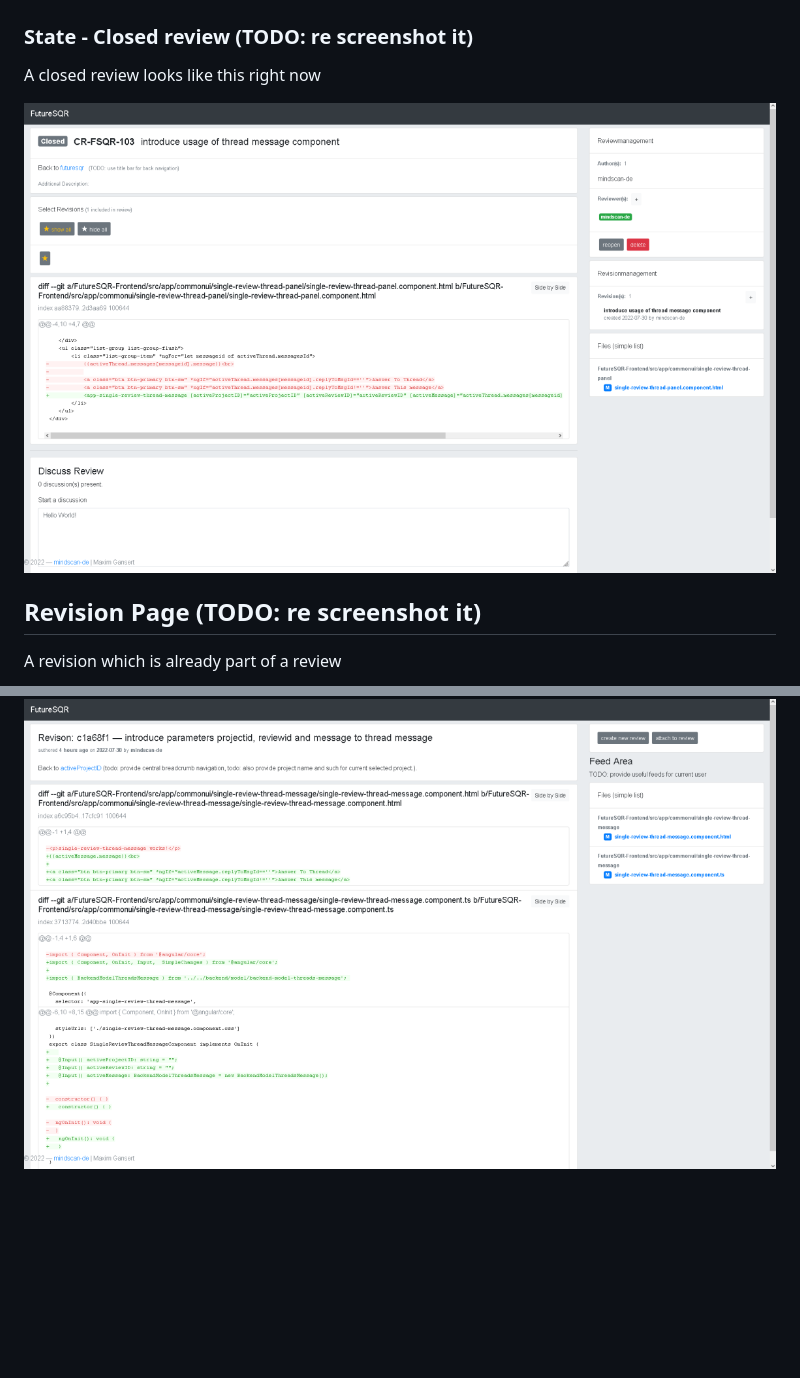
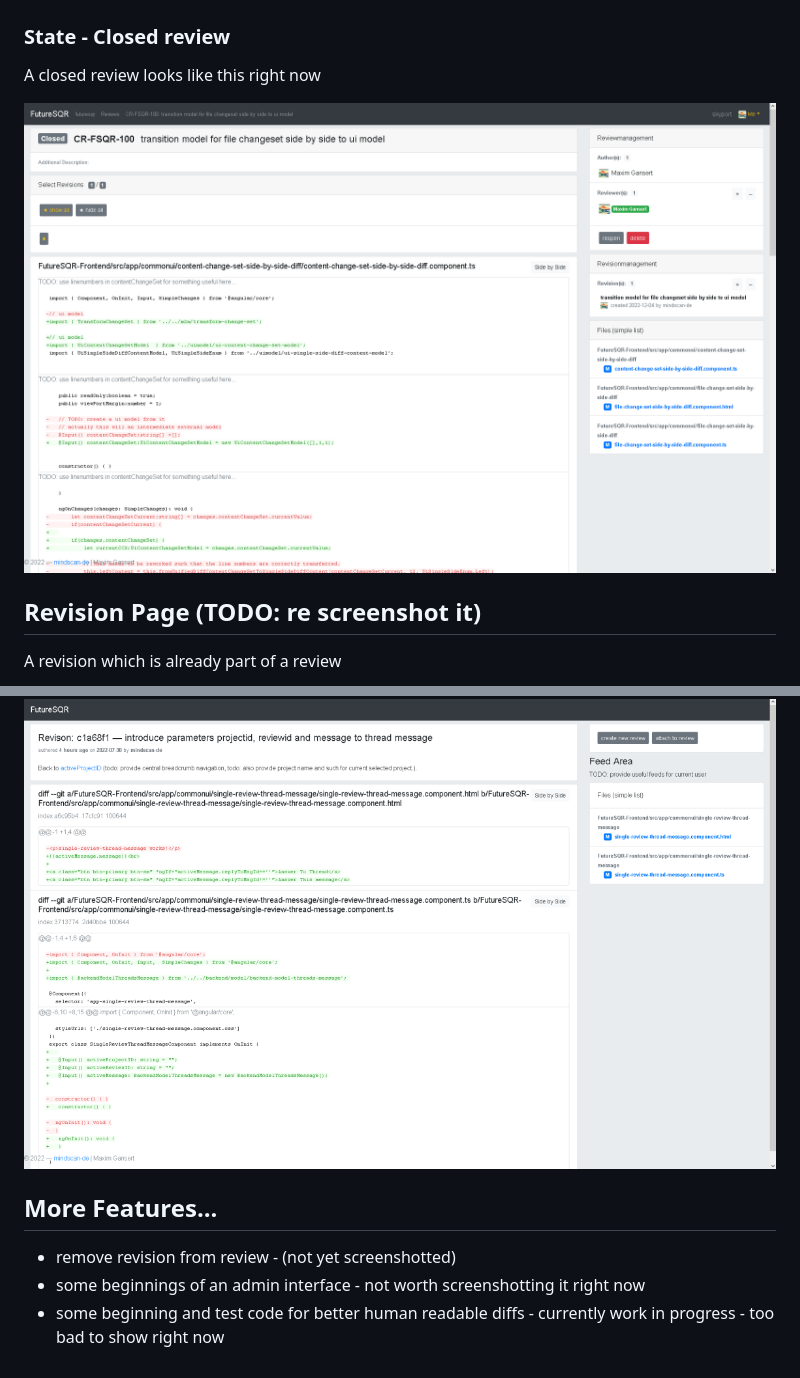
Before and after one commit to mindscan-de/FutureSQR, a Markdown page: Gallery/README.md, 2 parts joined by grey strips. Rendered like a GitHub page; pictures changed too: Gallery/screen_review_approved_closed_100p.png (added), Gallery/screen_review_approved_closed_60p.png (deleted); blank space fills up the shorter version.

Commit message:
rescreenshot an approved then closed review.

```diff
--- a/Gallery/README.md
+++ b/Gallery/README.md
@@ -63,11 +63,11 @@ Open review with two assigned reviewers, one has concerns and the other approved
 
 ![Open Review with one Reviewer approved and one has concerns](screen_review_open_approvd_concerns_100p.png)
 
-### State - Closed review (TODO: re screenshot it)
+### State - Closed review
 
 A closed review looks like this right now
 
-![A closed review looks like this right now](screen_review_approved_closed_60p.png)
+![A closed review looks like this right now](screen_review_approved_closed_100p.png)
 
 ## Revision Page (TODO: re screenshot it)
 
@@ -78,3 +78,10 @@ A revision which is already part of a review
 A revision which is not part of a review
 
 ![A revision which is not part of a review](screen_revision_page_revision_not_part_of_a_review_60p.png)
+
+
+## More Features...
+
+* remove revision from review - (not yet screenshotted)
+* some beginnings of an admin interface - not worth screenshotting it right now
+* some beginning  and test code for better human readable diffs - currently work in progress - too bad to show right now
```
